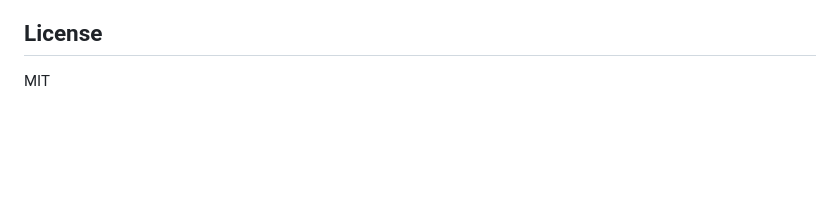
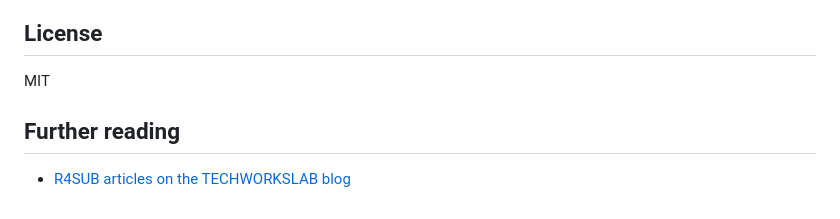
Before and after one commit to R4SUB/r4subui, a Markdown page: README.md, the part around the change. GitHub-like rendering; blank space fills up the shorter version.

```diff
--- a/README.md
+++ b/README.md
@@ -97,3 +97,7 @@ R4SUB is part of the open-source work of [TechWorksLab](https://techworkslab.com
 ## License
 
 MIT
+
+## Further reading
+
+- [R4SUB articles on the TECHWORKSLAB blog](https://techworkslab.com/insights)
```
